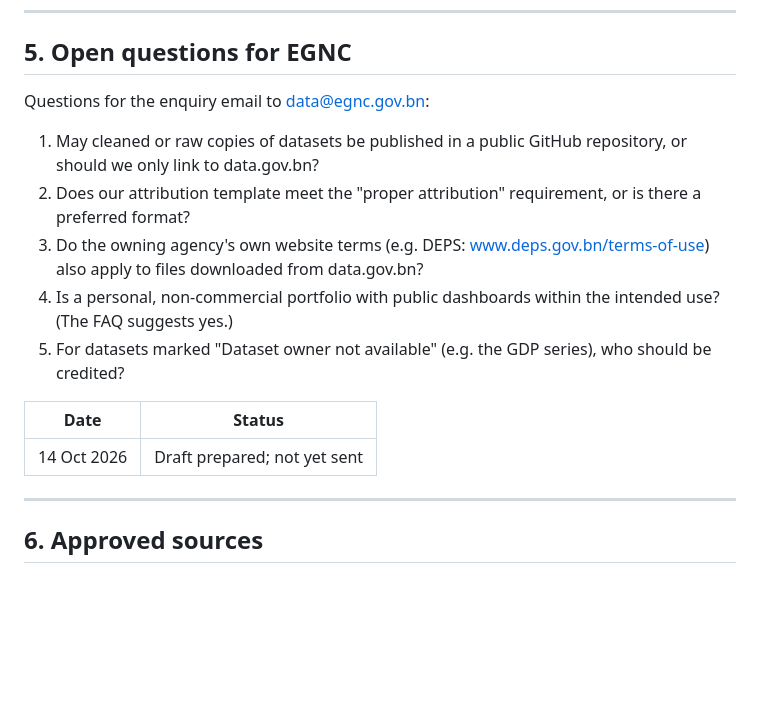
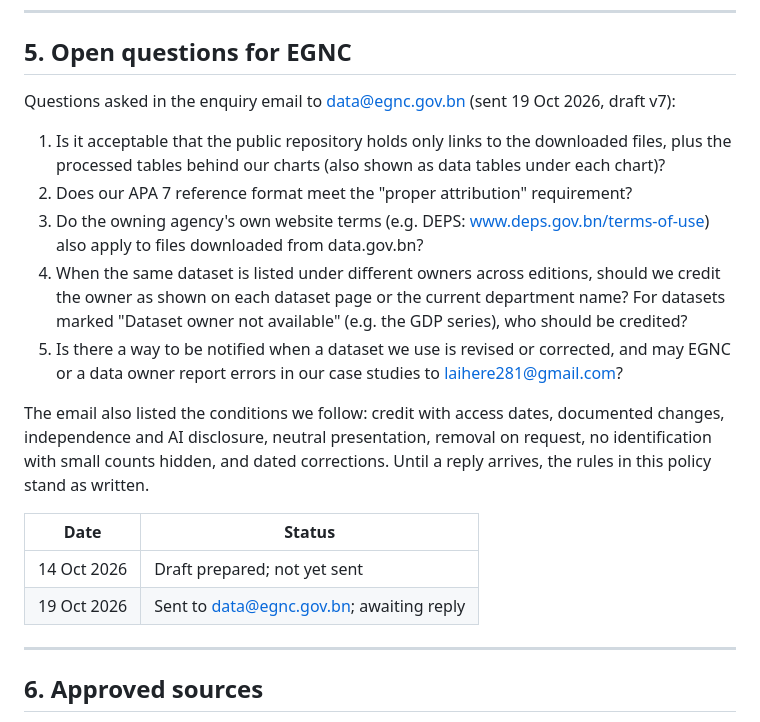
Before and after one commit to Laihere/brunei-analytics, a Markdown page: DATA_USE_POLICY.md, the part around the change. Rendered like a GitHub page; blank space fills up the shorter version.

Commit message:
Log EGNC enquiry sent 19 Oct 2026
Co-Authored-By: Claude Opus 5.5 <noreply@anthropic.com>

```diff
--- a/DATA_USE_POLICY.md
+++ b/DATA_USE_POLICY.md
@@ -100,17 +100,20 @@ Short form for chart footers:
 
 ## 5. Open questions for EGNC
 
-Questions for the enquiry email to data@egnc.gov.bn:
+Questions asked in the enquiry email to data@egnc.gov.bn (sent 19 Oct 2026, draft v7):
 
-1. May cleaned or raw copies of datasets be published in a public GitHub repository, or should we only link to data.gov.bn?
-2. Does our attribution template meet the "proper attribution" requirement, or is there a preferred format?
+1. Is it acceptable that the public repository holds only links to the downloaded files, plus the processed tables behind our charts (also shown as data tables under each chart)?
+2. Does our APA 7 reference format meet the "proper attribution" requirement?
 3. Do the owning agency's own website terms (e.g. DEPS: www.deps.gov.bn/terms-of-use) also apply to files downloaded from data.gov.bn?
-4. Is a personal, non-commercial portfolio with public dashboards within the intended use? (The FAQ suggests yes.)
-5. For datasets marked "Dataset owner not available" (e.g. the GDP series), who should be credited?
+4. When the same dataset is listed under different owners across editions, should we credit the owner as shown on each dataset page or the current department name? For datasets marked "Dataset owner not available" (e.g. the GDP series), who should be credited?
+5. Is there a way to be notified when a dataset we use is revised or corrected, and may EGNC or a data owner report errors in our case studies to laihere281@gmail.com?
+
+The email also listed the conditions we follow: credit with access dates, documented changes, independence and AI disclosure, neutral presentation, removal on request, no identification with small counts hidden, and dated corrections. Until a reply arrives, the rules in this policy stand as written.
 
 | Date | Status |
 |---|---|
 | 14 Oct 2026 | Draft prepared; not yet sent |
+| 19 Oct 2026 | Sent to data@egnc.gov.bn; awaiting reply |
 
 ---
 
```
